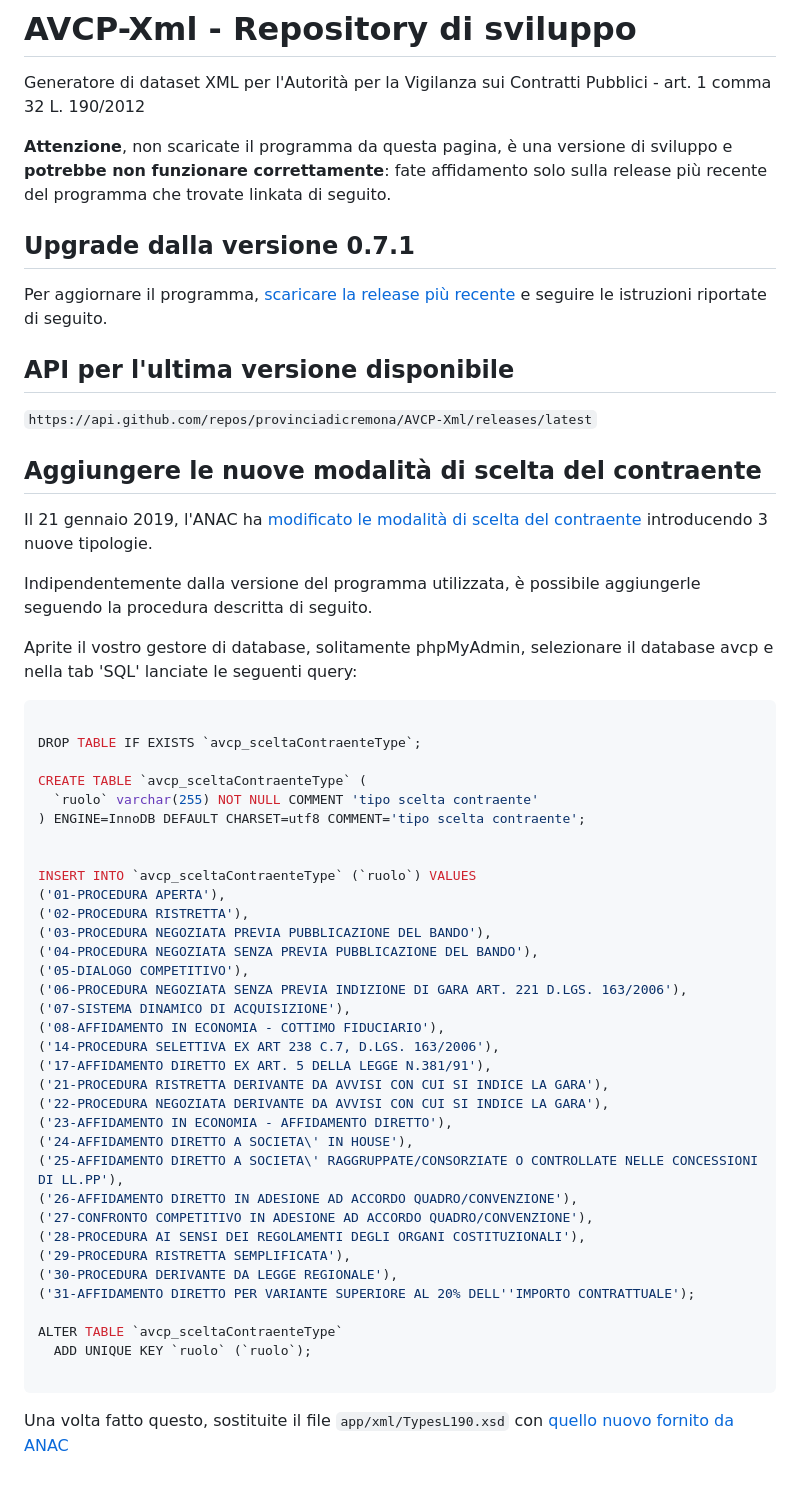
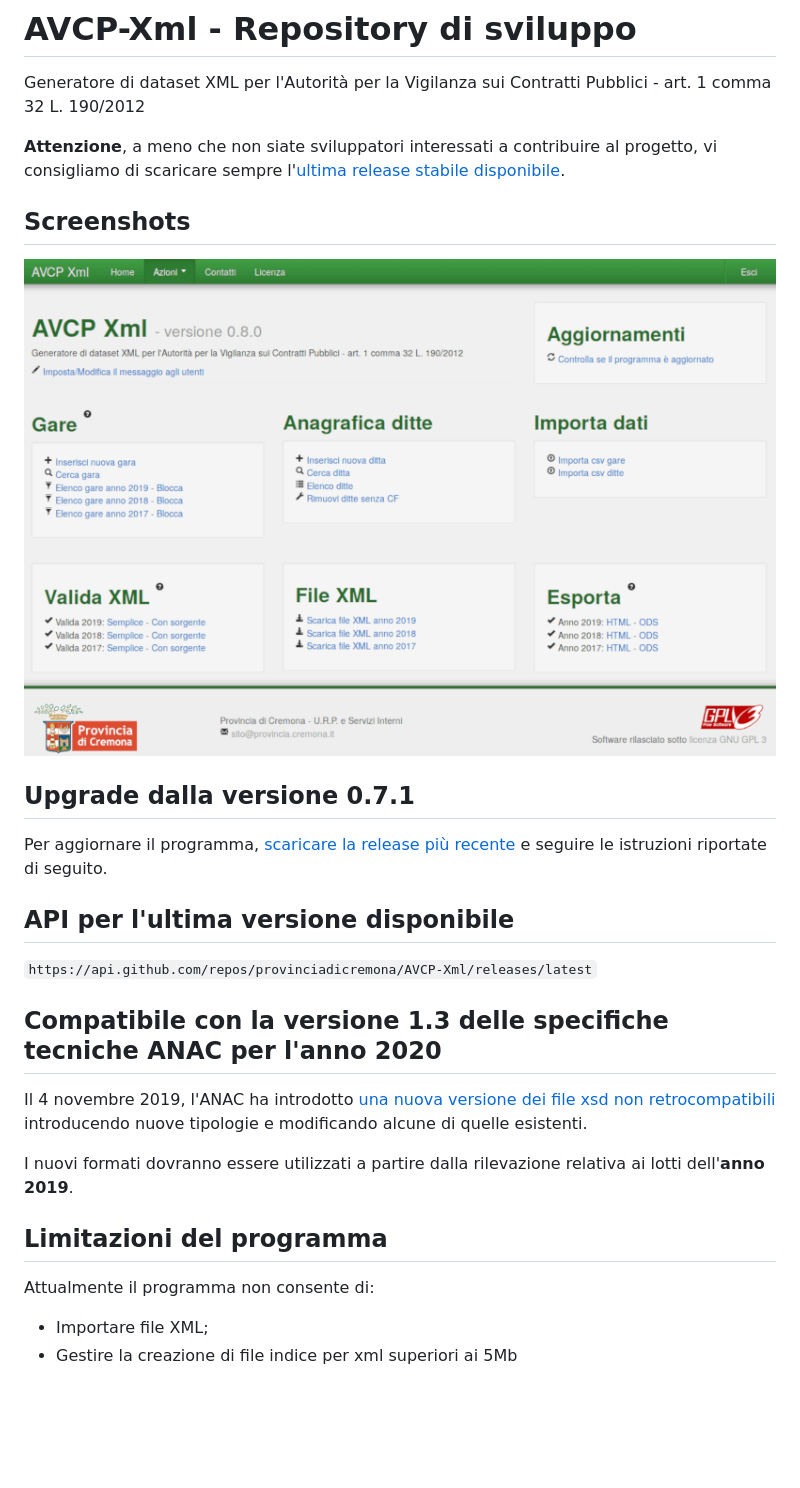
Before and after one commit to provinciadicremona/AVCP-Xml, a Markdown page: README.md, the part around the change. Drawn GitHub-style; pictures changed too: screenshots/home080.png (added); blank space fills up the shorter version.

Commit message:
Aggiornato readme e caricati screenshot

````diff
--- a/README.md
+++ b/README.md
@@ -1,7 +1,10 @@
 # AVCP-Xml - Repository di sviluppo
 Generatore di dataset XML per l'Autorità per la Vigilanza sui Contratti Pubblici - art. 1 comma 32 L. 190/2012
 
-**Attenzione**, non scaricate il programma da questa pagina, è una versione di sviluppo e **potrebbe non funzionare correttamente**: fate affidamento solo sulla release più recente del programma che trovate linkata di seguito.
+**Attenzione**, a meno che non siate sviluppatori interessati a contribuire al progetto, vi consigliamo di scaricare sempre l'[ultima release stabile disponibile](https://github.com/provinciadicremona/AVCP-Xml/releases/latest).
+
+## Screenshots
+![Homepage del programma](./screenshots/home080.png)
 
 ## Upgrade dalla versione 0.7.1
 Per aggiornare il programma, [scaricare la release più recente](https://github.com/provinciadicremona/AVCP-Xml/releases/latest) e seguire le istruzioni riportate di seguito.
@@ -9,47 +12,13 @@ Per aggiornare il programma, [scaricare la release più recente](https://github.
 ## API per l'ultima versione disponibile
 `https://api.github.com/repos/provinciadicremona/AVCP-Xml/releases/latest`
 
-## Aggiungere le nuove modalità di scelta del contraente
-Il 21 gennaio 2019, l'ANAC ha [modificato le modalità di scelta del contraente]( http://www.anticorruzione.it/portal/public/classic/Comunicazione/News/_news?id=7102507a0a778042193e31c2da0782b7) introducendo 3 nuove tipologie.
+## Compatibile con la versione 1.3 delle specifiche tecniche ANAC per l'anno 2020
+Il 4 novembre 2019, l'ANAC ha introdotto [una nuova versione dei file xsd non retrocompatibili](http://www.anticorruzione.it/portal/public/classic/Servizi/ServiziOnline/DichiarazioneAdempLegge190) introducendo nuove tipologie e modificando alcune di quelle esistenti.
 
-Indipendentemente dalla versione del programma utilizzata, è possibile aggiungerle seguendo la procedura descritta di seguito.
+I nuovi formati dovranno essere utilizzati a partire dalla rilevazione relativa ai lotti dell'**anno 2019**.
 
-Aprite il vostro gestore di database, solitamente phpMyAdmin, selezionare il database avcp e nella tab 'SQL' lanciate le seguenti query:
+## Limitazioni del programma
+Attualmente il programma non consente di:
 
-```sql
-
-DROP TABLE IF EXISTS `avcp_sceltaContraenteType`;
-
-CREATE TABLE `avcp_sceltaContraenteType` (
-  `ruolo` varchar(255) NOT NULL COMMENT 'tipo scelta contraente'
-) ENGINE=InnoDB DEFAULT CHARSET=utf8 COMMENT='tipo scelta contraente';
-
-
-INSERT INTO `avcp_sceltaContraenteType` (`ruolo`) VALUES
-('01-PROCEDURA APERTA'),
-('02-PROCEDURA RISTRETTA'),
-('03-PROCEDURA NEGOZIATA PREVIA PUBBLICAZIONE DEL BANDO'),
-('04-PROCEDURA NEGOZIATA SENZA PREVIA PUBBLICAZIONE DEL BANDO'),
-('05-DIALOGO COMPETITIVO'),
-('06-PROCEDURA NEGOZIATA SENZA PREVIA INDIZIONE DI GARA ART. 221 D.LGS. 163/2006'),
-('07-SISTEMA DINAMICO DI ACQUISIZIONE'),
-('08-AFFIDAMENTO IN ECONOMIA - COTTIMO FIDUCIARIO'),
-('14-PROCEDURA SELETTIVA EX ART 238 C.7, D.LGS. 163/2006'),
-('17-AFFIDAMENTO DIRETTO EX ART. 5 DELLA LEGGE N.381/91'),
-('21-PROCEDURA RISTRETTA DERIVANTE DA AVVISI CON CUI SI INDICE LA GARA'),
-('22-PROCEDURA NEGOZIATA DERIVANTE DA AVVISI CON CUI SI INDICE LA GARA'),
-('23-AFFIDAMENTO IN ECONOMIA - AFFIDAMENTO DIRETTO'),
-('24-AFFIDAMENTO DIRETTO A SOCIETA\' IN HOUSE'),
-('25-AFFIDAMENTO DIRETTO A SOCIETA\' RAGGRUPPATE/CONSORZIATE O CONTROLLATE NELLE CONCESSIONI DI LL.PP'),
-('26-AFFIDAMENTO DIRETTO IN ADESIONE AD ACCORDO QUADRO/CONVENZIONE'),
-('27-CONFRONTO COMPETITIVO IN ADESIONE AD ACCORDO QUADRO/CONVENZIONE'),
-('28-PROCEDURA AI SENSI DEI REGOLAMENTI DEGLI ORGANI COSTITUZIONALI'),
-('29-PROCEDURA RISTRETTA SEMPLIFICATA'),
-('30-PROCEDURA DERIVANTE DA LEGGE REGIONALE'),
-('31-AFFIDAMENTO DIRETTO PER VARIANTE SUPERIORE AL 20% DELL''IMPORTO CONTRATTUALE');
-
-ALTER TABLE `avcp_sceltaContraenteType`
-  ADD UNIQUE KEY `ruolo` (`ruolo`);
-
-```
-Una volta fatto questo, sostituite il file `app/xml/TypesL190.xsd` con [quello nuovo fornito da ANAC](https://raw.githubusercontent.com/provinciadicremona/AVCP-Xml/master/app/xml/TypesL190.xsd)
+* Importare file XML;
+* Gestire la creazione di file indice per xml superiori ai 5Mb
````
Also changed, not shown: screenshots/aggiorna071to080.png (added).
